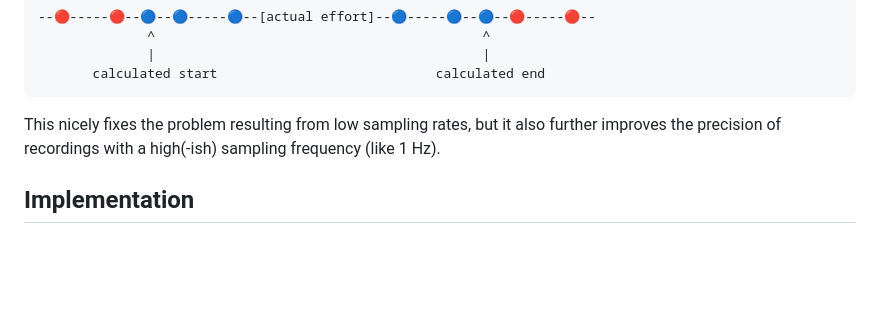
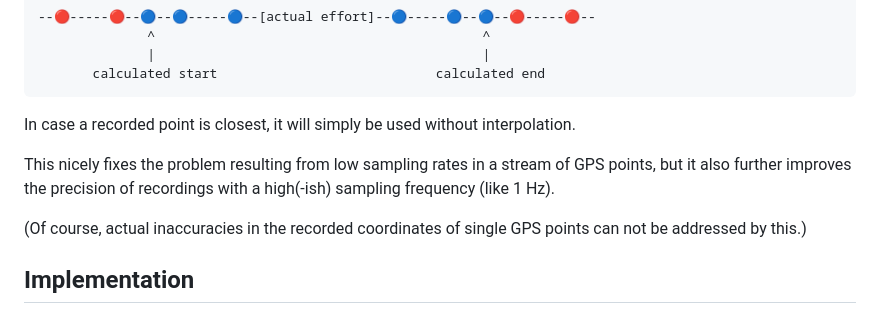
Before and after one commit to Dobiasd/articles, a Markdown page: accurate_timing_of_strava_segments.md, the part around the change. GitHub-like rendering; blank space fills up the shorter version.

Commit message:
Improve phrasing of the solution

````diff
--- a/accurate_timing_of_strava_segments.md
+++ b/accurate_timing_of_strava_segments.md
@@ -57,7 +57,11 @@ Instead of using the recorded GPS points closest to the segment start/end, one c
        calculated start                            calculated end
 ```
 
-This nicely fixes the problem resulting from low sampling rates, but it also further improves the precision of recordings with a high(-ish) sampling frequency (like 1 Hz).
+In case a recorded point is closest, it will simply be used without interpolation.
+
+This nicely fixes the problem resulting from low sampling rates in a stream of GPS points, but it also further improves the precision of recordings with a high(-ish) sampling frequency (like 1 Hz).
+
+(Of course, actual inaccuracies in the recorded coordinates of single GPS points can not be addressed by this.)
 
 ## Implementation
 
````
